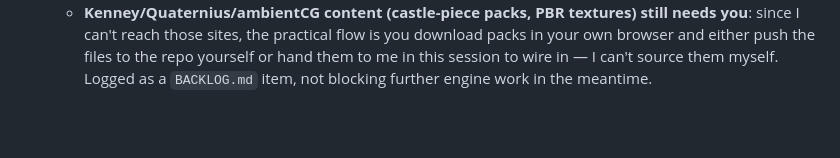
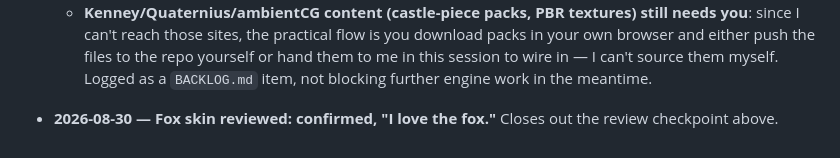
Before and after one commit to deatheroai/tri-realm, a Markdown page: DECISIONS.md, the part around the change. Drawn GitHub-style; blank space fills up the shorter version.

Commit message:
Close out fox review checkpoint: confirmed

```diff
--- a/DECISIONS.md
+++ b/DECISIONS.md
@@ -149,3 +149,6 @@ None outstanding — Vercel project imported 2026-08-26 (see Resolved).
     push the files to the repo yourself or hand them to me in this
     session to wire in — I can't source them myself. Logged as a
     `BACKLOG.md` item, not blocking further engine work in the meantime.
+
+- **2026-08-30 — Fox skin reviewed: confirmed, "I love the fox."** Closes
+  out the review checkpoint above.
```
Also changed, not shown: BACKLOG.md (+1 -2 lines).
